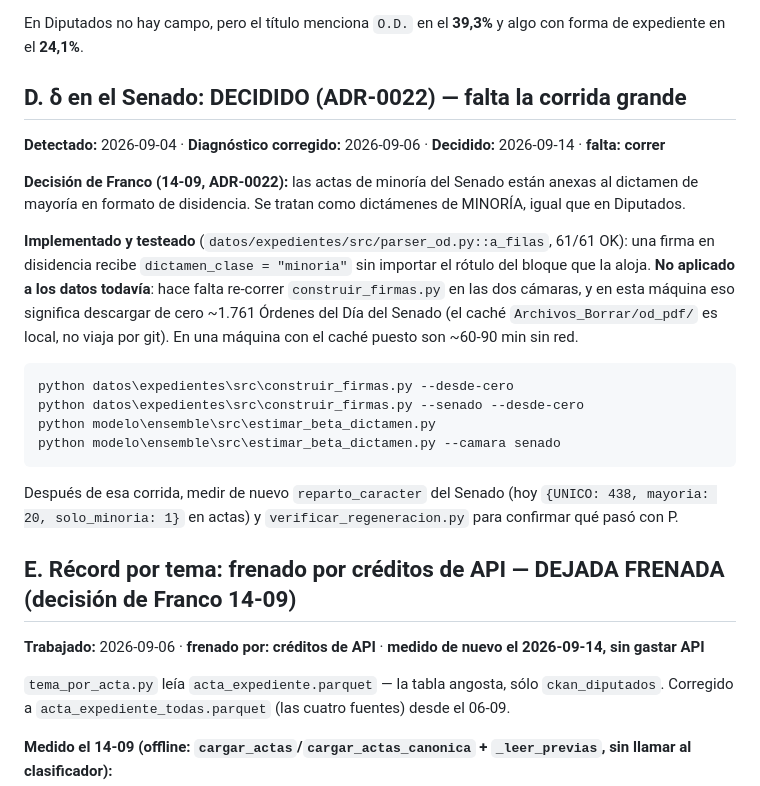
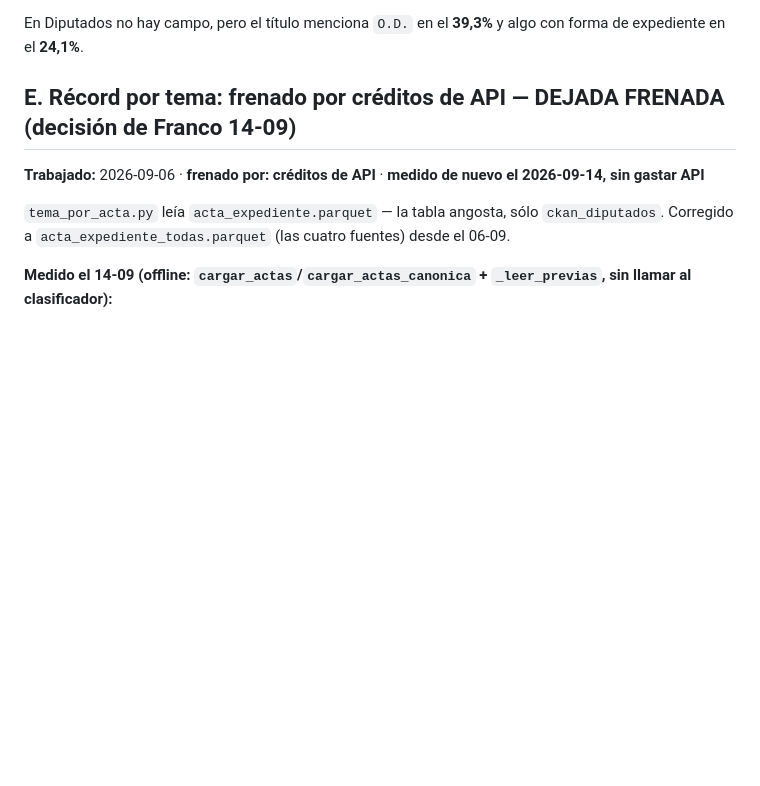
Before and after one commit to tresterciosadmin/Nowcast-Congreso, a Markdown page: Nowcast Congreso Argy/coordinacion/URGENTE.md, the part around the change. Rendered like a GitHub page; blank space fills up the shorter version.

Commit message:
coordinacion: ADR-0022, FORMULA-COMPLETA y URGENTE.md al dia -- D cerrado
URGENTE.md D borrado (resuelto). Los numeros de la corrida real quedan
en ADR-0022 y en FORMULA-COMPLETA.md SS III.A.2.

````diff
--- a/Nowcast Congreso Argy/coordinacion/URGENTE.md
+++ b/Nowcast Congreso Argy/coordinacion/URGENTE.md
@@ -47,31 +47,6 @@ un **rango** (`O.D. 41 al 59/24`), o sea varias ODs en un acta.
 
 En Diputados no hay campo, pero el título menciona `O.D.` en el **39,3%** y algo con forma
 de expediente en el **24,1%**.
-
-## D. δ en el Senado: DECIDIDO (ADR-0022) — falta la corrida grande
-**Detectado:** 2026-09-04 · **Diagnóstico corregido:** 2026-09-06 · **Decidido:** 2026-09-14 · **falta: correr**
-
-**Decisión de Franco (14-09, ADR-0022):** las actas de minoría del Senado están anexas
-al dictamen de mayoría en formato de disidencia. Se tratan como dictámenes de MINORÍA,
-igual que en Diputados.
-
-**Implementado y testeado** (`datos/expedientes/src/parser_od.py::a_filas`, 61/61 OK):
-una firma en disidencia recibe `dictamen_clase = "minoria"` sin importar el rótulo del
-bloque que la aloja. **No aplicado a los datos todavía**: hace falta re-correr
-`construir_firmas.py` en las dos cámaras, y en esta máquina eso significa descargar de
-cero ~1.761 Órdenes del Día del Senado (el caché `Archivos_Borrar/od_pdf/` es local, no
-viaja por git). En una máquina con el caché puesto son ~60-90 min sin red.
-
-```powershell
-python datos\expedientes\src\construir_firmas.py --desde-cero
-python datos\expedientes\src\construir_firmas.py --senado --desde-cero
-python modelo\ensemble\src\estimar_beta_dictamen.py
-python modelo\ensemble\src\estimar_beta_dictamen.py --camara senado
-```
-
-Después de esa corrida, medir de nuevo `reparto_caracter` del Senado (hoy
-`{UNICO: 438, mayoria: 20, solo_minoria: 1}` en actas) y `verificar_regeneracion.py`
-para confirmar qué pasó con P.
 
 ## E. Récord por tema: frenado por créditos de API — DEJADA FRENADA (decisión de Franco 14-09)
 **Trabajado:** 2026-09-06 · **frenado por: créditos de API** · **medido de nuevo el 2026-09-14, sin gastar API**
````
Also changed, not shown: Nowcast Congreso Argy/coordinacion/FORMULA-COMPLETA.md (+12 -6 lines), 1 other file.
